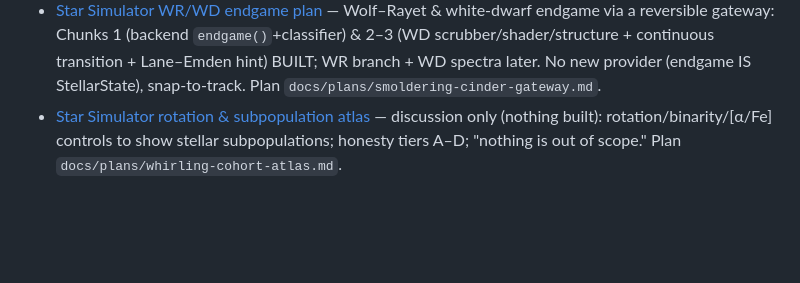
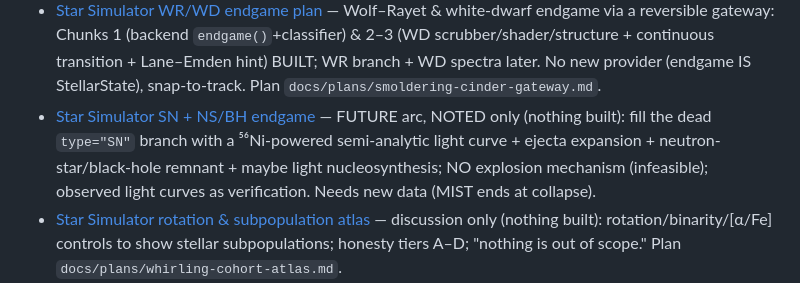
Before and after one commit to BoykoNeov/star-sim, a Markdown page: docs/memory/MEMORY.md, the part around the change. Drawn GitHub-style; blank space fills up the shorter version.

```diff
--- a/docs/memory/MEMORY.md
+++ b/docs/memory/MEMORY.md
@@ -19,6 +19,7 @@
 - [Star Simulator GitHub repo](star-sim-github-repo.md) — public repo location + how it was created.
 - [Star Simulator non-thermal SED plan](star-sim-nonthermal-sed-plan.md) — coronal X-ray + Güdel–Benz radio overlay on the blackbody SED floor: Chunks 1 (band) & 3 (rotation→X-ray line) BUILT, Chunk 2 (wind radio, spine touch) planned. Honesty-gate band-not-fake-line. Plan `docs/plans/magnetic-ember-broadcast.md`.
 - [Star Simulator WR/WD endgame plan](star-sim-wr-wd-endgame-plan.md) — Wolf–Rayet & white-dwarf endgame via a reversible gateway: Chunks 1 (backend `endgame()`+classifier) & 2–3 (WD scrubber/shader/structure + continuous transition + Lane–Emden hint) BUILT; WR branch + WD spectra later. No new provider (endgame IS StellarState), snap-to-track. Plan `docs/plans/smoldering-cinder-gateway.md`.
+- [Star Simulator SN + NS/BH endgame](star-sim-supernova-remnant-endgame.md) — FUTURE arc, NOTED only (nothing built): fill the dead `type="SN"` branch with a ⁵⁶Ni-powered semi-analytic light curve + ejecta expansion + neutron-star/black-hole remnant + maybe light nucleosynthesis; NO explosion mechanism (infeasible); observed light curves as verification. Needs new data (MIST ends at collapse).
 - [Star Simulator rotation & subpopulation atlas](star-sim-rotation-subpop-atlas.md) — discussion only (nothing built): rotation/binarity/[α/Fe] controls to show stellar subpopulations; honesty tiers A–D; "nothing is out of scope." Plan `docs/plans/whirling-cohort-atlas.md`.
 - [Star Simulator roadmap (future-work index)](../plans/ROADMAP.md) — canonical cross-plan index of everything proposed-but-unbuilt (SED/endgame/atlas/spectra-density), grouped by readiness. Update this, not a second list, when scope changes.
 - [Star Simulator Phase 5 spectra](star-sim-phase5-spectra.md) — synthetic-spectrum panel DONE: MSG/pymsg build-time bake → scipy runtime `spectra.py` serving `/spectrum` (sibling, bypasses PROVIDER); 3-grid Teff 2300–55000 K cube, axis-generic; + broadband SED panel; + rainbow far-red CMF-clamp fix. 121 tests. Recipe `backend/docs/msg_spectra_build_recipe.md`.
```
Also changed, not shown: docs/memory/star-sim-supernova-remnant-endgame.md (added, +67 -0 lines), docs/plans/ROADMAP.md (+1 -0 lines).
